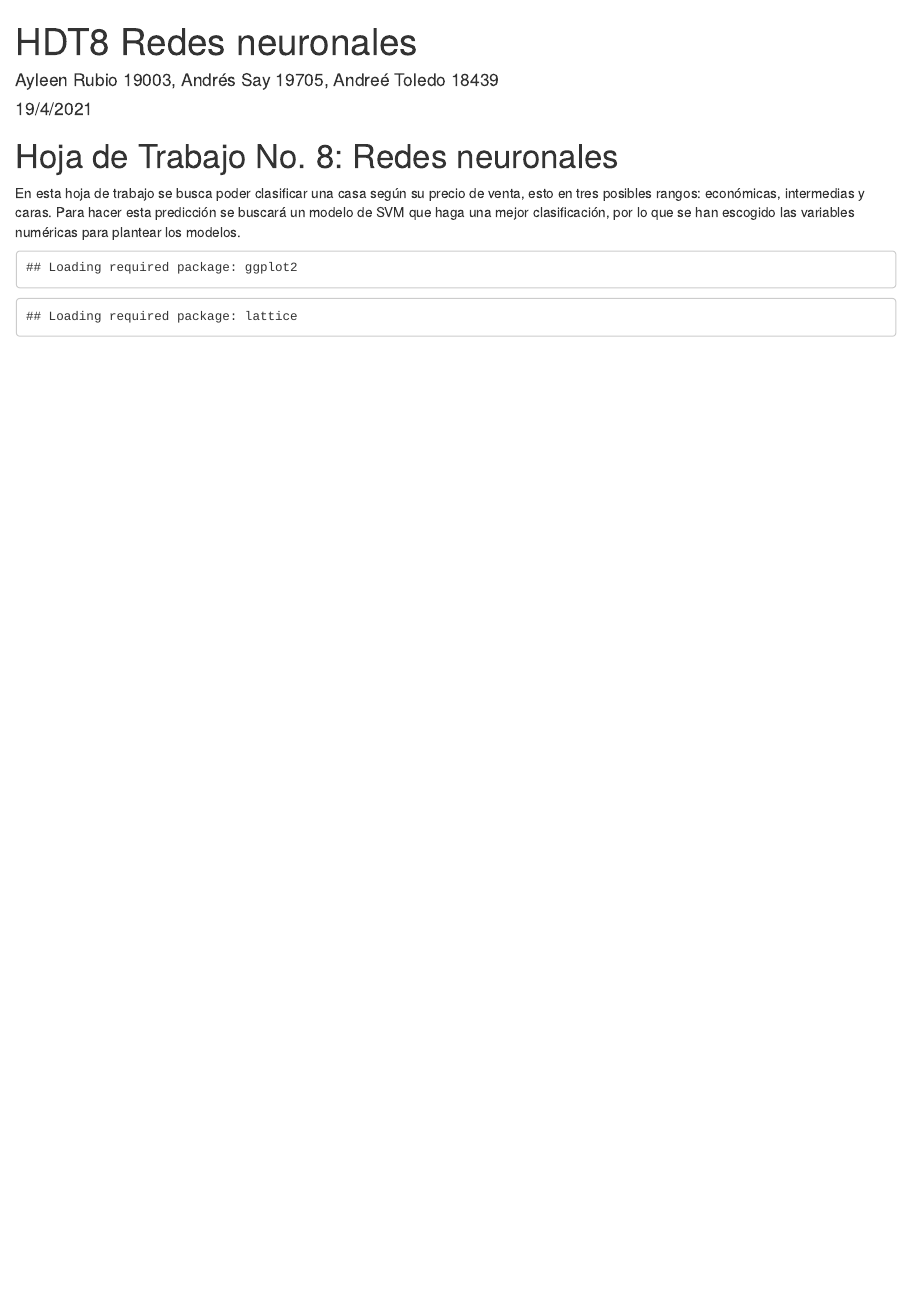
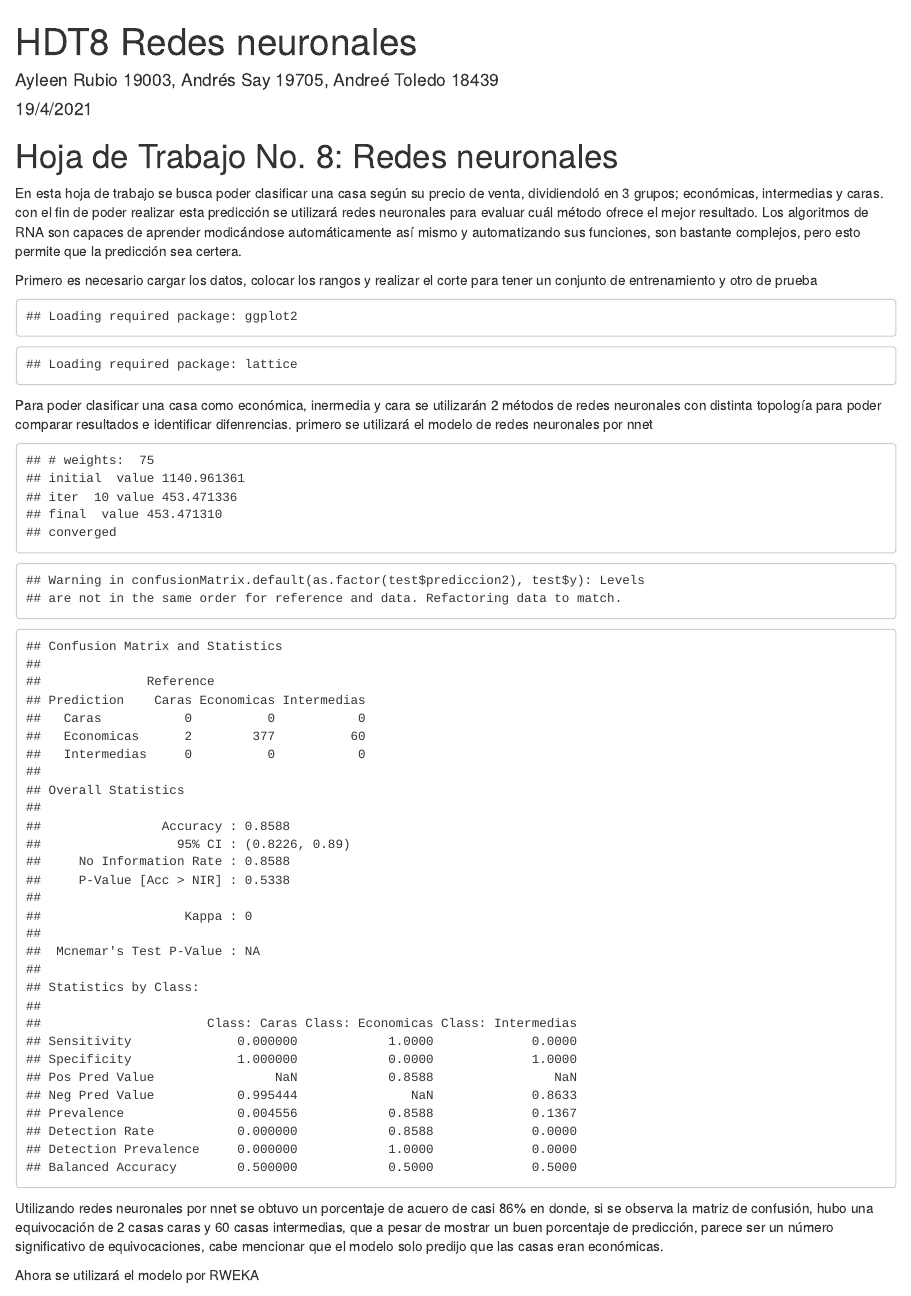
Before and after one commit to Say19705/HDT8-Redes-neuronales, an R Markdown document (HDT8RNA.Rmd): the page in a window 1100 px wide, from its top. Rendered offline with R 4.5, knitr and Pandoc, with nearby package versions; some code elsewhere in the file could not run offline.

Commit message:
Update HDT8RNA.Rmd

````diff
--- a/HDT8RNA.Rmd
+++ b/HDT8RNA.Rmd
@@ -8,19 +8,24 @@ output: html_document
 ```{r setup, include=FALSE}
 knitr::opts_chunk$set(echo = TRUE)
 #Ingebor Rubio/Desktop/Trabajos/Quinto Semestre/Mineria/HDT7SVM
-#"C:/Users/andre/OneDrive/Documentos/3er año/1er semestre/Minería de datos/HDT8-Redes-neuronales"
+#"C:/Users/andre/OneDrive/Documentos/3er año/1er semestre/Minería de #datos/HDT8-Redes-neuronales"
 
 knitr::opts_knit$set(root.dir="C:/Users/andre/OneDrive/Documentos/3er año/1er semestre/Minería de datos/HDT8-Redes-neuronales")
 ```
 
 # Hoja de Trabajo No. 8: Redes neuronales
 
-En esta hoja de trabajo se busca poder clasificar una casa según su precio de venta, esto en tres posibles rangos: económicas, intermedias y caras. Para hacer esta predicción se buscará un modelo de SVM que haga una mejor clasificación, por lo que se han escogido las variables numéricas para plantear los modelos.
+En esta hoja de trabajo se busca poder clasificar una casa según su precio de venta, dividiendoló en 3 grupos; económicas, intermedias y caras. con el fin de poder realizar esta predicción se utilizará redes neuronales para evaluar cuál método ofrece el mejor resultado. Los algoritmos de RNA son capaces de aprender modicándose automáticamente así mismo y automatizando sus funciones, son bastante complejos, pero esto permite que la predicción sea certera.
 
+Primero es necesario cargar los datos, colocar los rangos y realizar el corte para tener un conjunto de entrenamiento y otro de prueba
 ```{r data, echo=FALSE}
 datosCasas <- read.csv("train.csv")
 library(caret)
-library(e1071)
+library(nnet)
+library(RWeka)
+library(neural)
+library(dummy)
+library(neuralnet)
 
 porciento <- 70/100
 
@@ -36,3 +41,23 @@ trainRowsNumber<-sample(nrow(datos),porciento*nrow(datos))
 train<-datos[trainRowsNumber,]
 test<-datos[-trainRowsNumber,]
 ```
+
+Para poder clasificar una casa como económica, inermedia y cara se utilizarán 2 métodos de redes neuronales con distinta topología para poder comparar resultados e identificar difenrencias.
+primero se utilizará el modelo de redes neuronales por nnet
+
+```{r nnet, echo=FALSE}
+
+
+modelo.nn2 <- nnet(datosCasas$y~.,data = datos,subset = trainRowsNumber, size=2, rang=0.1,
+                   decay=5e-4, maxit=200)
+
+prediccion2 <- as.data.frame(predict(modelo.nn2, newdata = test[,1:32]))
+columnaMasAlta<-apply(prediccion2, 1, function(x) colnames(prediccion2)[which.max(x)])
+test$prediccion2<-columnaMasAlta #Se le aÃ±ade al grupo de prueba el valor de la predicciÃ³n
+
+cfm<-confusionMatrix(as.factor(test$prediccion2),test$y)
+cfm
+```
+Utilizando redes neuronales por nnet se obtuvo un porcentaje de acuero de casi 86% en donde, si se observa la matriz de confusión, hubo una equivocación de 2 casas caras y 60 casas intermedias, que a pesar de mostrar un buen porcentaje de predicción, parece ser un número significativo de equivocaciones, cabe mencionar que el modelo solo predijo que las casas eran económicas.
+
+Ahora se utilizará el modelo por RWEKA
````
Also changed, not shown: HDT8RNA.Rmd (14 more changed lines).
